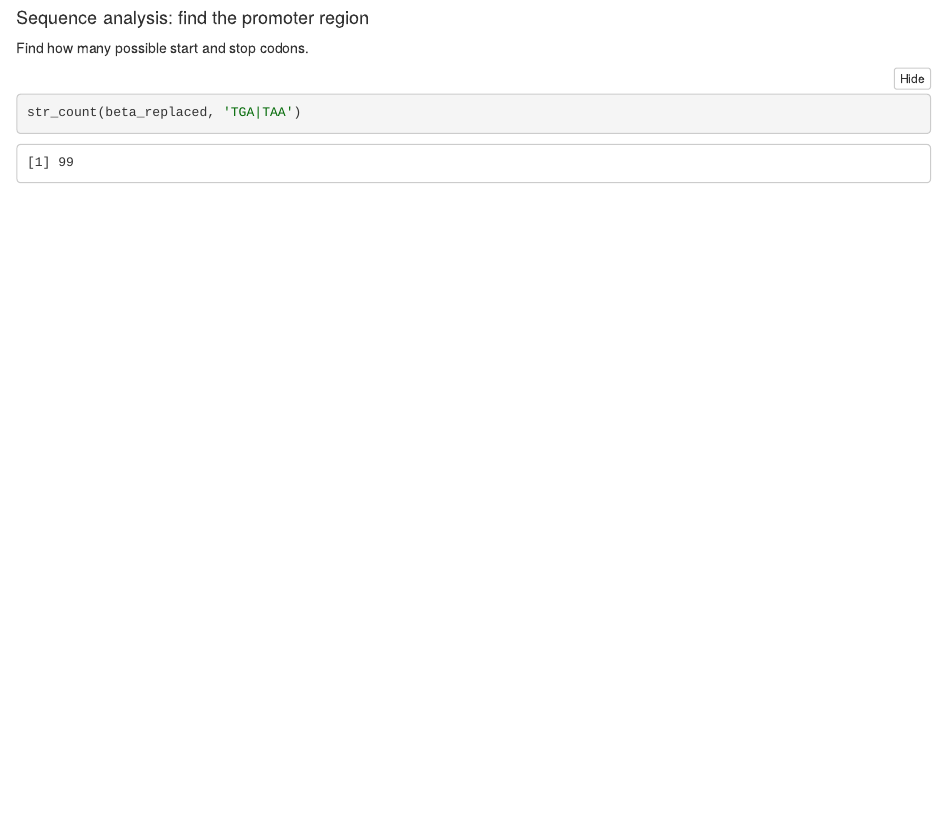
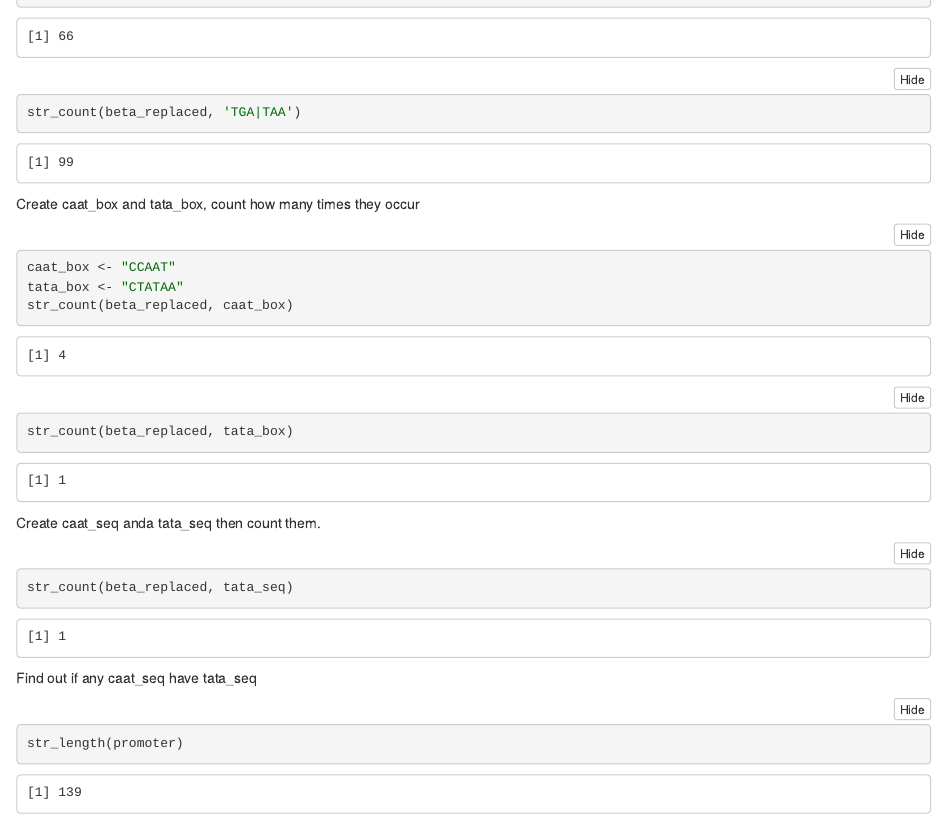
Before and after one commit to Andrearashay/winingar_andrea, an R Markdown document (hw13/winingar_hw13.Rmd): the page in a window 1100 px wide, from 2650 px down before the commit and from 2720 px down after it. The pictures show the output file hw13/winingar_hw13.nb.html that the author committed with the source, opened offline.

Commit message:
Part 1 Complete

````diff
--- a/hw13/winingar_hw13.Rmd
+++ b/hw13/winingar_hw13.Rmd
@@ -48,3 +48,14 @@ str_count(beta_replaced, "[^ACTG]")
 str_count(beta_replaced, 'ATG')
 str_count(beta_replaced, 'TGA|TAA')
 ```
+
+Create caat_box and tata_box, count how many times they occur
+
+```{r}
+caat_box <- "CCAAT"
+tata_box <- "CTATAA"
+str_count(beta_replaced, caat_box)
+str_count(beta_replaced, tata_box)
+```
+
+Create caat_seq anda tata_seq then count them.
@@ -50,0 +67,4 @@ str_count(beta_replaced, 'TGA|TAA')
+str_count(beta_replaced, tata_seq)
+```
+
+Find out if any caat_seq have tata_seq
@@ -50,0 +77,3 @@ str_count(beta_replaced, 'TGA|TAA')
+promoter
+str_length(promoter)
+```
````
Also changed, not shown: hw13/winingar_hw13.nb.html, hw13/winingar_hw13.Rmd (11 more changed lines).
